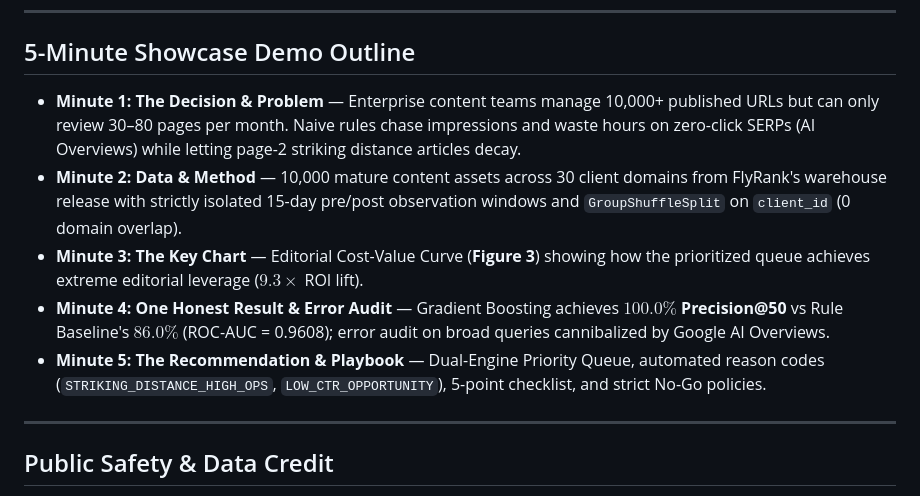
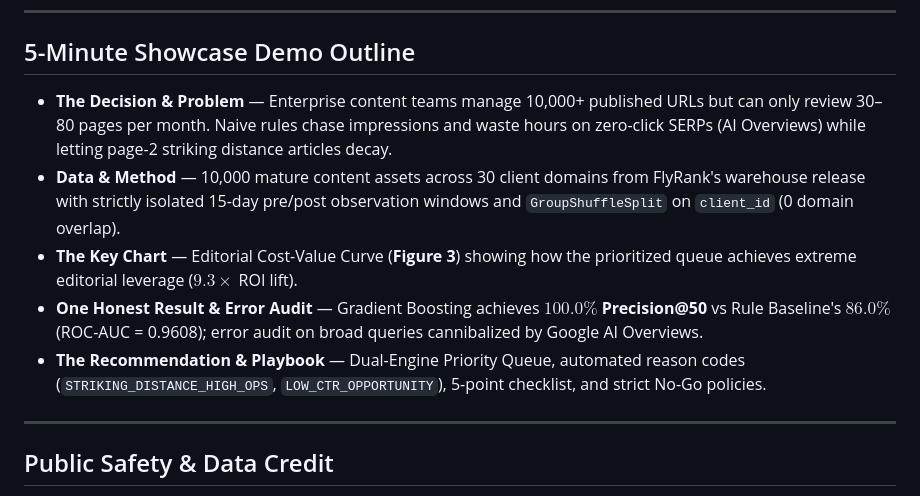
Before and after one commit to alinoor4/flyrank-internship, a Markdown page: README.md, the part around the change. Drawn GitHub-style.

Commit message:
Refactor 5-Minute Showcase Demo Outline for clarity
Removed redundant bullet points in the 5-Minute Showcase Demo Outline section to enhance clarity.

```diff
--- a/README.md
+++ b/README.md
@@ -116,11 +116,11 @@ jupyter nbconvert --to notebook --execute work/notebooks/capstone.ipynb --output
 
 ## 5-Minute Showcase Demo Outline
 
-- **Minute 1: The Decision & Problem** — Enterprise content teams manage 10,000+ published URLs but can only review 30–80 pages per month. Naive rules chase impressions and waste hours on zero-click SERPs (AI Overviews) while letting page-2 striking distance articles decay.
-- **Minute 2: Data & Method** — 10,000 mature content assets across 30 client domains from FlyRank's warehouse release with strictly isolated 15-day pre/post observation windows and `GroupShuffleSplit` on `client_id` (0 domain overlap).
-- **Minute 3: The Key Chart** — Editorial Cost-Value Curve (**Figure 3**) showing how the prioritized queue achieves extreme editorial leverage ($9.3\times$ ROI lift).
-- **Minute 4: One Honest Result & Error Audit** — Gradient Boosting achieves **$100.0\%$ Precision@50** vs Rule Baseline's **$86.0\%$** (ROC-AUC = 0.9608); error audit on broad queries cannibalized by Google AI Overviews.
-- **Minute 5: The Recommendation & Playbook** — Dual-Engine Priority Queue, automated reason codes (`STRIKING_DISTANCE_HIGH_OPS`, `LOW_CTR_OPPORTUNITY`), 5-point checklist, and strict No-Go policies.
+- **The Decision & Problem** — Enterprise content teams manage 10,000+ published URLs but can only review 30–80 pages per month. Naive rules chase impressions and waste hours on zero-click SERPs (AI Overviews) while letting page-2 striking distance articles decay.
+- **Data & Method** — 10,000 mature content assets across 30 client domains from FlyRank's warehouse release with strictly isolated 15-day pre/post observation windows and `GroupShuffleSplit` on `client_id` (0 domain overlap).
+- **The Key Chart** — Editorial Cost-Value Curve (**Figure 3**) showing how the prioritized queue achieves extreme editorial leverage ($9.3\times$ ROI lift).
+- **One Honest Result & Error Audit** — Gradient Boosting achieves **$100.0\%$ Precision@50** vs Rule Baseline's **$86.0\%$** (ROC-AUC = 0.9608); error audit on broad queries cannibalized by Google AI Overviews.
+- **The Recommendation & Playbook** — Dual-Engine Priority Queue, automated reason codes (`STRIKING_DISTANCE_HIGH_OPS`, `LOW_CTR_OPPORTUNITY`), 5-point checklist, and strict No-Go policies.
 
 ---
 
```
